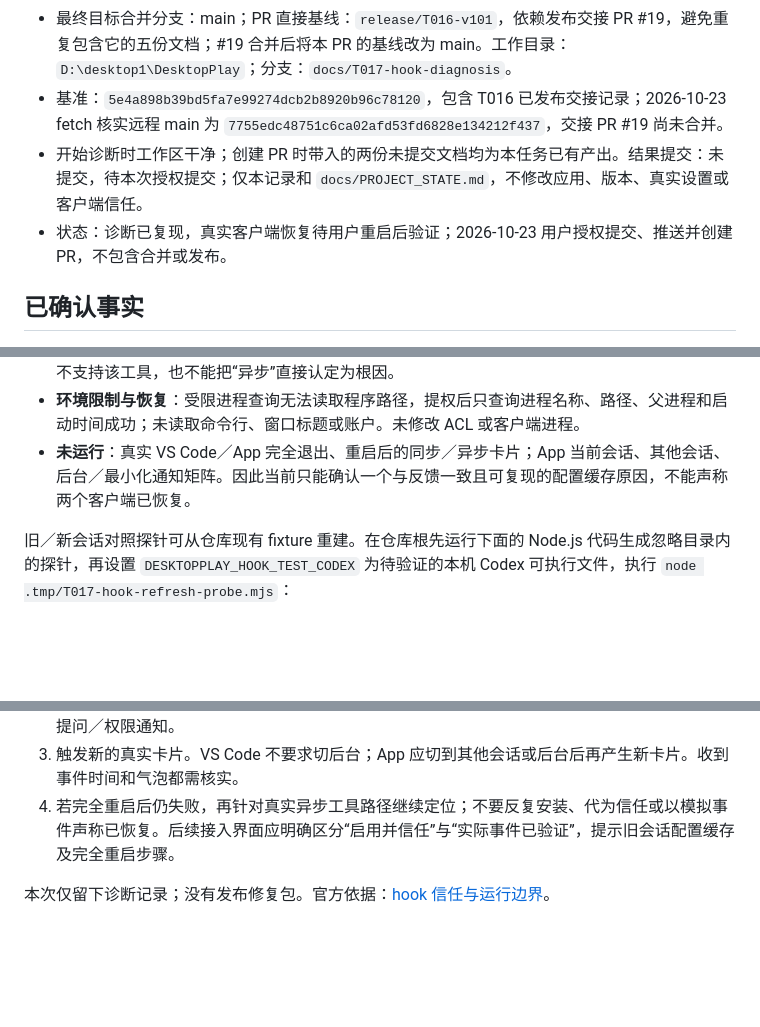
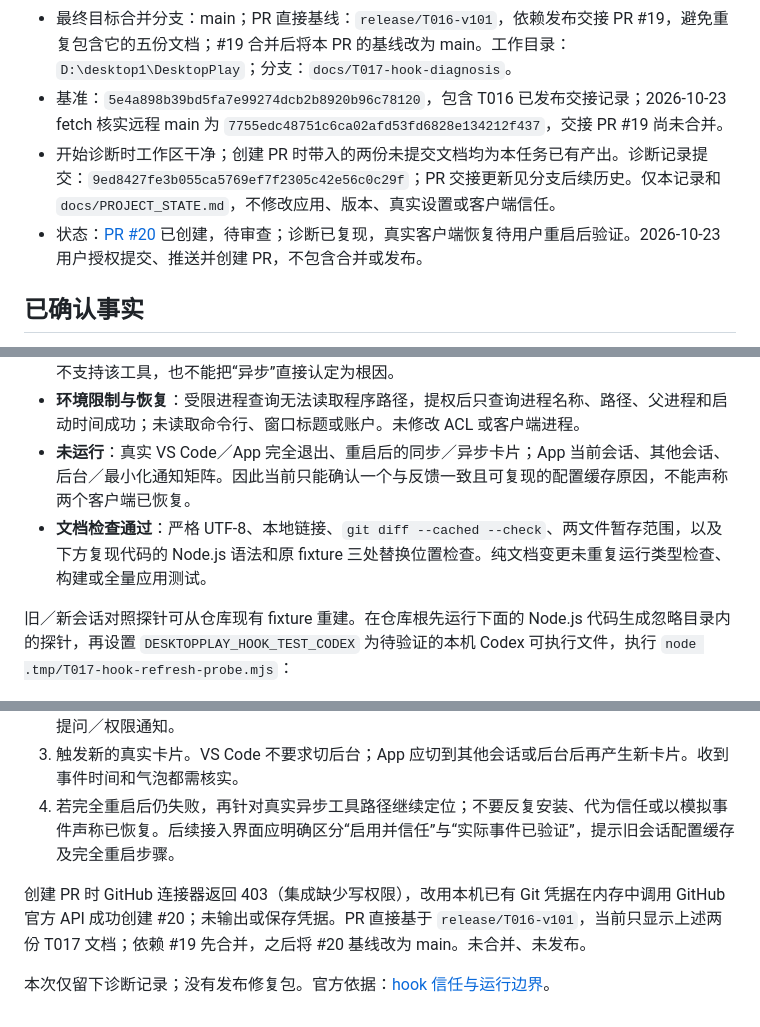
Before and after one commit to Forest-Wood/DesktopPlay, a Markdown page: docs/tasks/T017-hook-diagnosis.md, 3 parts joined by grey strips. GitHub-like rendering; blank space fills up the shorter version.

Commit message:
docs(T017): record PR handoff and verification status

```diff
--- a/docs/tasks/T017-hook-diagnosis.md
+++ b/docs/tasks/T017-hook-diagnosis.md
@@ -5,8 +5,8 @@
 - 范围：只读检查接入、启用、信任、宿主及匿名事件元数据；隔离原生运行时复现；记录恢复步骤和仍待验收事项。
 - 最终目标合并分支：main；PR 直接基线：`release/T016-v101`，依赖发布交接 PR #19，避免重复包含它的五份文档；#19 合并后将本 PR 的基线改为 main。工作目录：`D:\desktop1\DesktopPlay`；分支：`docs/T017-hook-diagnosis`。
 - 基准：`5e4a898b39bd5fa7e99274dcb2b8920b96c78120`，包含 T016 已发布交接记录；2026-10-23 fetch 核实远程 main 为 `7755edc48751c6ca02afd53fd6828e134212f437`，交接 PR #19 尚未合并。
-- 开始诊断时工作区干净；创建 PR 时带入的两份未提交文档均为本任务已有产出。结果提交：未提交，待本次授权提交；仅本记录和 `docs/PROJECT_STATE.md`，不修改应用、版本、真实设置或客户端信任。
-- 状态：诊断已复现，真实客户端恢复待用户重启后验证；2026-10-23 用户授权提交、推送并创建 PR，不包含合并或发布。
+- 开始诊断时工作区干净；创建 PR 时带入的两份未提交文档均为本任务已有产出。诊断记录提交：`9ed8427fe3b055ca5769ef7f2305c42e56c0c29f`；PR 交接更新见分支后续历史。仅本记录和 `docs/PROJECT_STATE.md`，不修改应用、版本、真实设置或客户端信任。
+- 状态：[PR #20](https://github.com/Forest-Wood/DesktopPlay/pull/20) 已创建，待审查；诊断已复现，真实客户端恢复待用户重启后验证。2026-10-23 用户授权提交、推送并创建 PR，不包含合并或发布。
 
 ## 已确认事实
 
@@ -26,6 +26,7 @@
 - **探针不适用**：未注册异步工具的普通探针、send_message_to_user_async 和 default_mode_request_user_input 特性探针均返回 unsupported call: request_user_input_async；没有复现真实客户端的完整异步工具环境。不能据此断言真实客户端不支持该工具，也不能把“异步”直接认定为根因。
 - **环境限制与恢复**：受限进程查询无法读取程序路径，提权后只查询进程名称、路径、父进程和启动时间成功；未读取命令行、窗口标题或账户。未修改 ACL 或客户端进程。
 - **未运行**：真实 VS Code／App 完全退出、重启后的同步／异步卡片；App 当前会话、其他会话、后台／最小化通知矩阵。因此当前只能确认一个与反馈一致且可复现的配置缓存原因，不能声称两个客户端已恢复。
+- **文档检查通过**：严格 UTF-8、本地链接、`git diff --cached --check`、两文件暂存范围，以及下方复现代码的 Node.js 语法和原 fixture 三处替换位置检查。纯文档变更未重复运行类型检查、构建或全量应用测试。
 
 旧／新会话对照探针可从仓库现有 fixture 重建。在仓库根先运行下面的 Node.js 代码生成忽略目录内的探针，再设置 `DESKTOPPLAY_HOOK_TEST_CODEX` 为待验证的本机 Codex 可执行文件，执行 `node .tmp/T017-hook-refresh-probe.mjs`：
 
@@ -48,4 +49,6 @@ fs.writeFileSync('.tmp/T017-hook-refresh-probe.mjs', probe);
 3. 触发新的真实卡片。VS Code 不要求切后台；App 应切到其他会话或后台后再产生新卡片。收到事件时间和气泡都需核实。
 4. 若完全重启后仍失败，再针对真实异步工具路径继续定位；不要反复安装、代为信任或以模拟事件声称已恢复。后续接入界面应明确区分“启用并信任”与“实际事件已验证”，提示旧会话配置缓存及完全重启步骤。
 
+创建 PR 时 GitHub 连接器返回 403（集成缺少写权限），改用本机已有 Git 凭据在内存中调用 GitHub 官方 API 成功创建 #20；未输出或保存凭据。PR 直接基于 `release/T016-v101`，当前只显示上述两份 T017 文档；依赖 #19 先合并，之后将 #20 基线改为 main。未合并、未发布。
+
 本次仅留下诊断记录；没有发布修复包。官方依据：[hook 信任与运行边界](https://learn.chatgpt.com/docs/hooks)。
```
Also changed, not shown: docs/PROJECT_STATE.md (+1 -1 lines).
